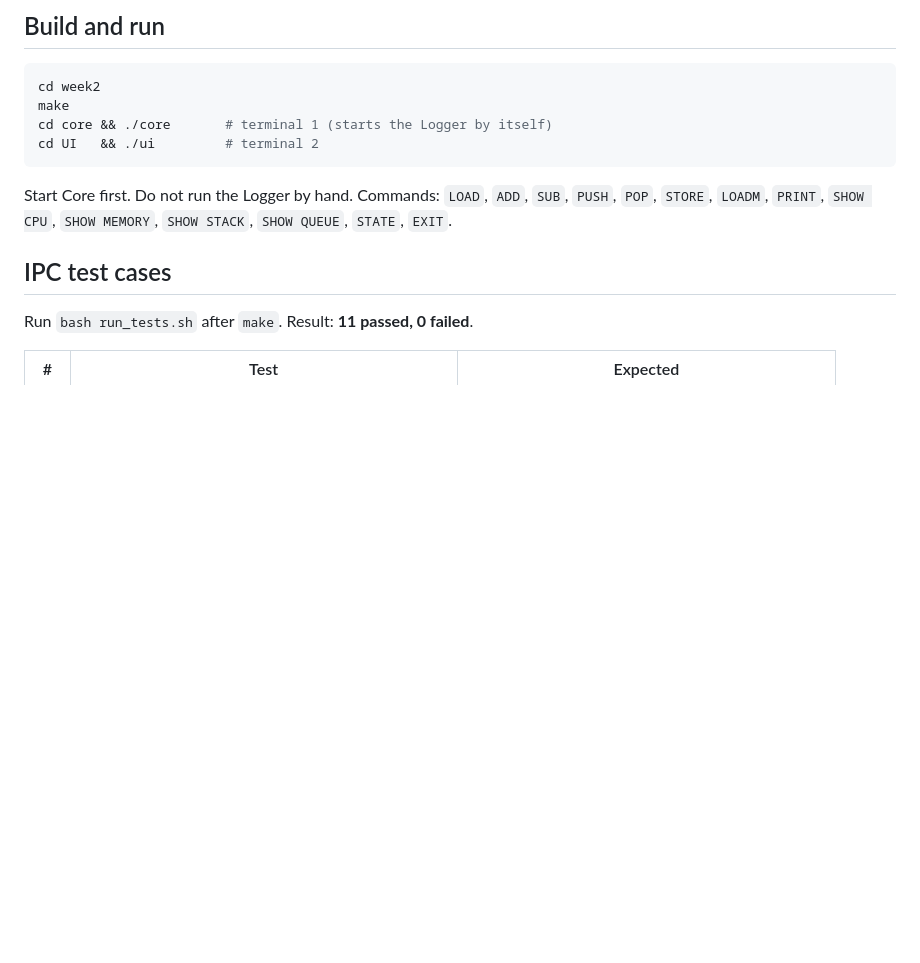
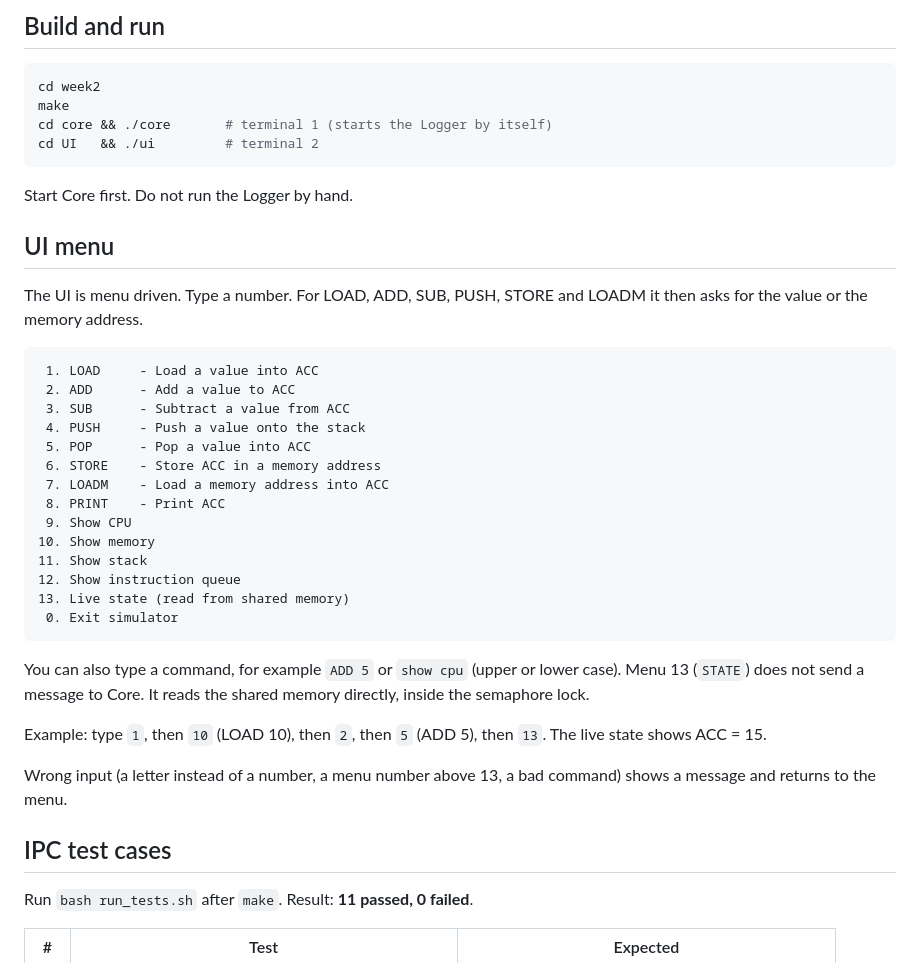
Before and after one commit to deenajovita-bit/PBL, a Markdown page: week2/README.md, the part around the change. Rendered like a GitHub page; blank space fills up the shorter version.

Commit message:
Enhance README with UI menu details and examples
Expanded UI menu section with detailed command descriptions and examples for user interaction.

````diff
--- a/week2/README.md
+++ b/week2/README.md
@@ -60,7 +60,34 @@ cd core && ./core       # terminal 1 (starts the Logger by itself)
 cd UI   && ./ui         # terminal 2
 ```
 
-Start Core first. Do not run the Logger by hand. Commands: `LOAD`, `ADD`, `SUB`, `PUSH`, `POP`, `STORE`, `LOADM`, `PRINT`, `SHOW CPU`, `SHOW MEMORY`, `SHOW STACK`, `SHOW QUEUE`, `STATE`, `EXIT`.
+Start Core first. Do not run the Logger by hand.
+
+## UI menu
+
+The UI is menu driven. Type a number. For LOAD, ADD, SUB, PUSH, STORE and LOADM it then asks for the value or the memory address.
+
+```text
+ 1. LOAD     - Load a value into ACC
+ 2. ADD      - Add a value to ACC
+ 3. SUB      - Subtract a value from ACC
+ 4. PUSH     - Push a value onto the stack
+ 5. POP      - Pop a value into ACC
+ 6. STORE    - Store ACC in a memory address
+ 7. LOADM    - Load a memory address into ACC
+ 8. PRINT    - Print ACC
+ 9. Show CPU
+10. Show memory
+11. Show stack
+12. Show instruction queue
+13. Live state (read from shared memory)
+ 0. Exit simulator
+```
+
+You can also type a command, for example `ADD 5` or `show cpu` (upper or lower case). Menu 13 (`STATE`) does not send a message to Core. It reads the shared memory directly, inside the semaphore lock.
+
+Example: type `1`, then `10` (LOAD 10), then `2`, then `5` (ADD 5), then `13`. The live state shows ACC = 15.
+
+Wrong input (a letter instead of a number, a menu number above 13, a bad command) shows a message and returns to the menu.
 
 ## IPC test cases
 
````
